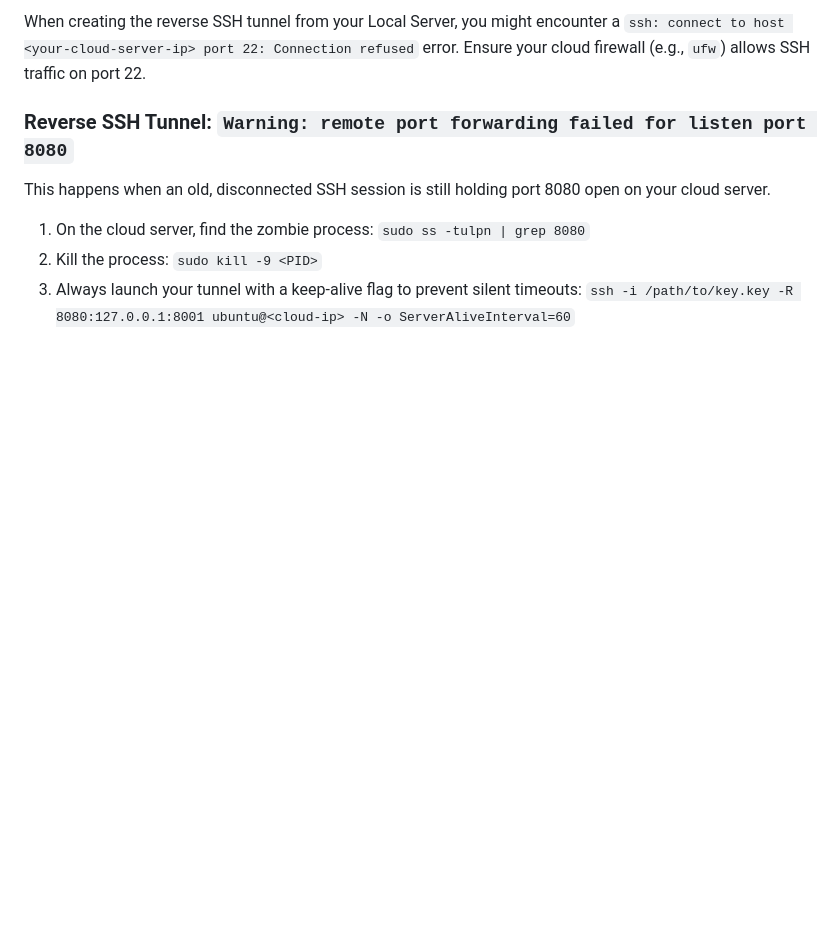
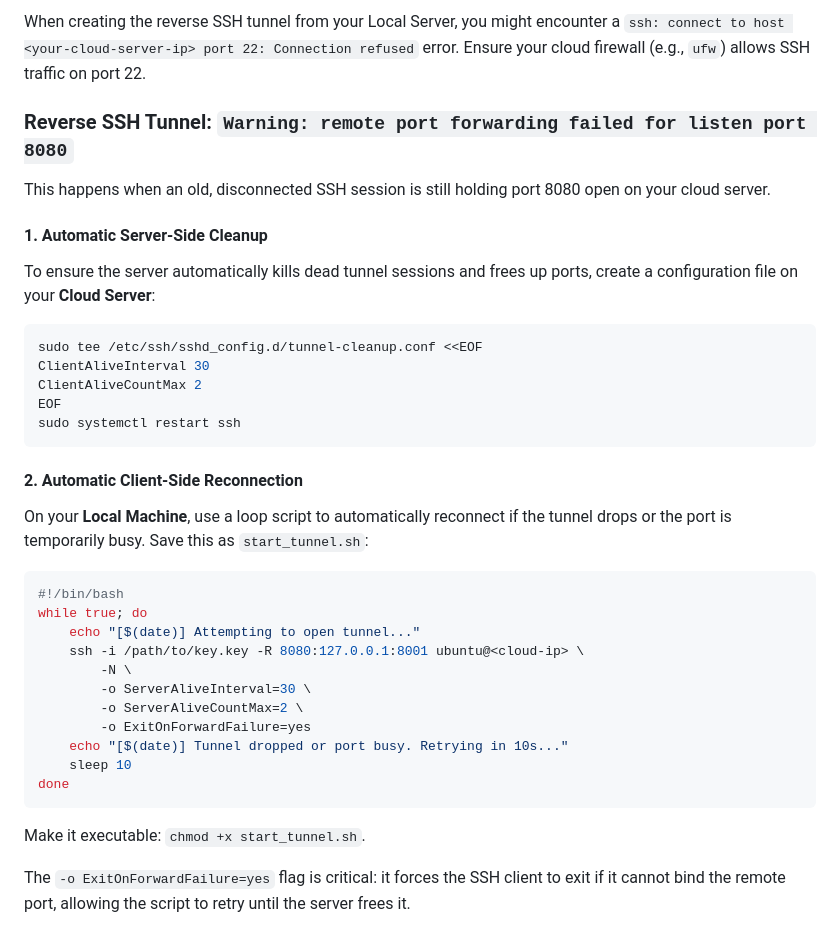
Before and after one commit to lexandree/roentgen-for-docs, a Markdown page: README.md, the part around the change. Rendered like a GitHub page; blank space fills up the shorter version.

Commit message:
docs: add robust SSH tunnel cleanup and auto-reconnect guide to Troubleshooting

````diff
--- a/README.md
+++ b/README.md
@@ -192,7 +192,32 @@ When creating the reverse SSH tunnel from your Local Server, you might encounter
 
 ### Reverse SSH Tunnel: `Warning: remote port forwarding failed for listen port 8080`
 This happens when an old, disconnected SSH session is still holding port 8080 open on your cloud server.
-1. On the cloud server, find the zombie process: `sudo ss -tulpn | grep 8080`
-2. Kill the process: `sudo kill -9 <PID>`
-3. Always launch your tunnel with a keep-alive flag to prevent silent timeouts:
-   `ssh -i /path/to/key.key -R 8080:127.0.0.1:8001 ubuntu@<cloud-ip> -N -o ServerAliveInterval=60`
+
+#### 1. Automatic Server-Side Cleanup
+To ensure the server automatically kills dead tunnel sessions and frees up ports, create a configuration file on your **Cloud Server**:
+```bash
+sudo tee /etc/ssh/sshd_config.d/tunnel-cleanup.conf <<EOF
+ClientAliveInterval 30
+ClientAliveCountMax 2
+EOF
+sudo systemctl restart ssh
+```
+
+#### 2. Automatic Client-Side Reconnection
+On your **Local Machine**, use a loop script to automatically reconnect if the tunnel drops or the port is temporarily busy. Save this as `start_tunnel.sh`:
+```bash
+#!/bin/bash
+while true; do
+    echo "[$(date)] Attempting to open tunnel..."
+    ssh -i /path/to/key.key -R 8080:127.0.0.1:8001 ubuntu@<cloud-ip> \
+        -N \
+        -o ServerAliveInterval=30 \
+        -o ServerAliveCountMax=2 \
+        -o ExitOnForwardFailure=yes
+    echo "[$(date)] Tunnel dropped or port busy. Retrying in 10s..."
+    sleep 10
+done
+```
+Make it executable: `chmod +x start_tunnel.sh`.
+
+The `-o ExitOnForwardFailure=yes` flag is critical: it forces the SSH client to exit if it cannot bind the remote port, allowing the script to retry until the server frees it.
````
